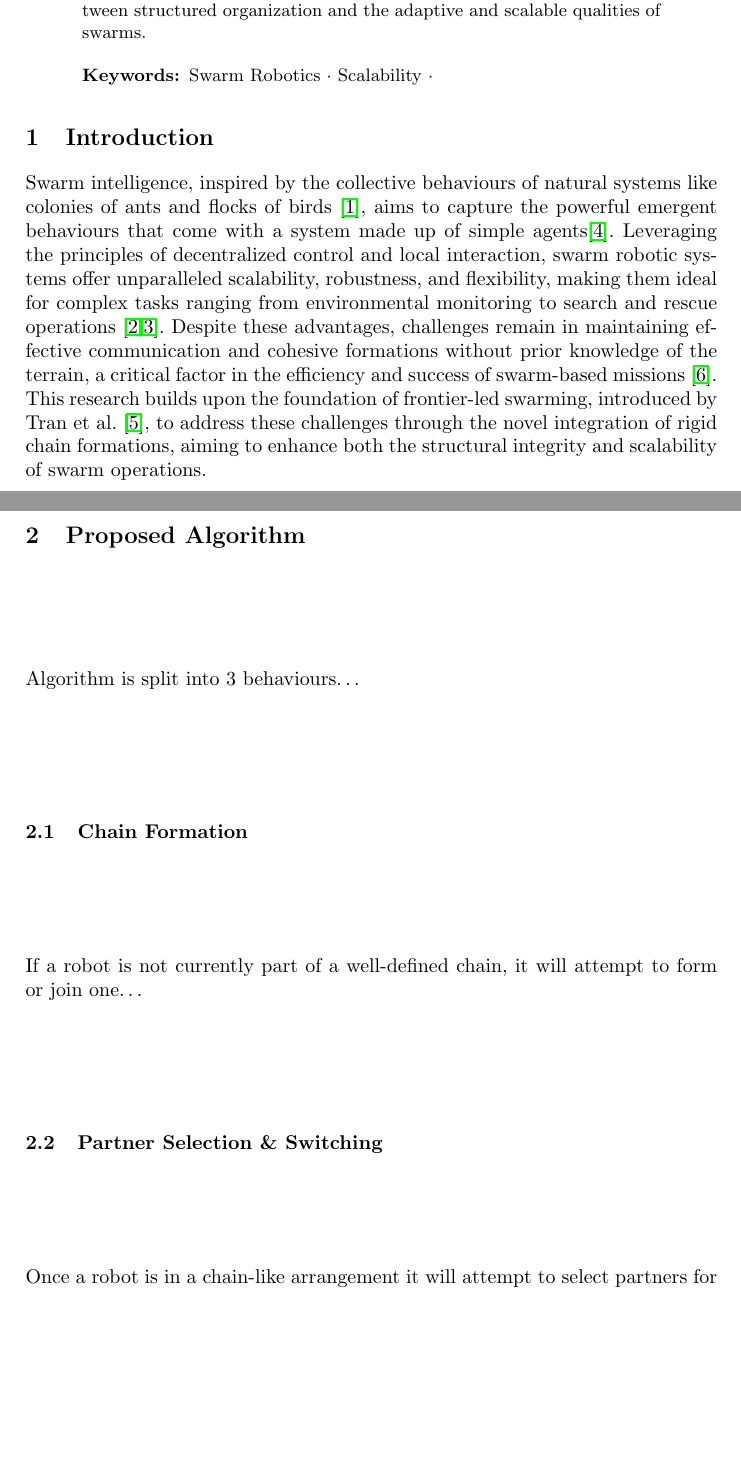
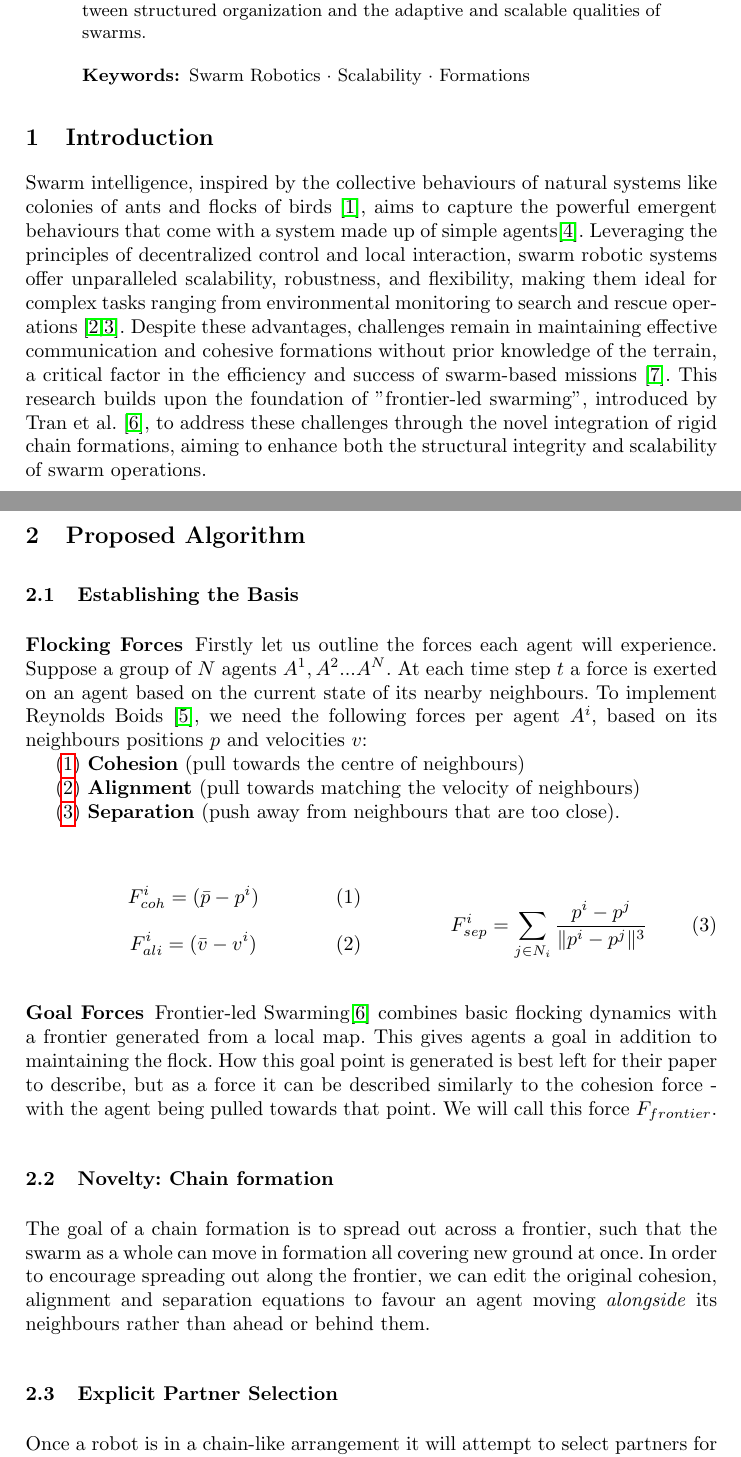
Before and after one commit to Danzibob/TAROS24-Paper, a LaTeX paper (taros_paper.tex): two parts of pages 1 and 2 of 4, joined at a grey line, cut so that both start at the same text, the shorter picture padded with empty space. Compiled offline with pdfLaTeX.

Commit message:
Notate basis algorithms

```diff
--- a/taros_paper.tex
+++ b/taros_paper.tex
@@ -1,8 +1,10 @@
 \documentclass[runningheads]{llncs}
-%
 \usepackage{graphicx}
 \usepackage{doi}
 \usepackage{xcolor}
+\usepackage{caption}
+\usepackage{amsmath}
+\usepackage{multicol}
 
 \newcommand\incomplete[1]{\textcolor{red}{#1}}
 
@@ -35,12 +34,12 @@ Dr. Alan Millard\inst{1}}
 }
 
 \maketitle
-% typeset the header of the contribution
-%
+
 \begin{abstract}
 Building upon the frontier-led swarming concept introduced by Tran\cite{tran2022}, this paper presents a novel adaptation that integrates a rigid chain formation with traditional flocking for the exploration and coverage of unknown environments. This approach augments Tran's method by guiding flocking dynamics into more structured outcomes through a rigid chain formation, maintaining the system's robustness to agent failure while achieving near-linear scalability. The agents in this system identify and maintain explicit links with their immediate neighbours, allowing for a more organized exploration strategy that complements the frontier-led approach. \incomplete{Summarize results here}. Future work will explore the capability of the chain to intelligently navigate around obstacles by splitting and reuniting, further solidifying this method's potential in applications such as humanitarian demining and ocean garbage clean-up. This research aims to offer a new perspective on the integration of rigid formations within swarm robotics, proposing a balanced approach between structured organization and the adaptive and scalable qualities of swarms.
 
-\keywords{Swarm Robotics \and Scalability \and }
+\keywords{Swarm Robotics \and Scalability \and Formations}
+
 \end{abstract}
 
 
@@ -49,7 +48,7 @@ Building upon the frontier-led swarming concept introduced by Tran\cite{tran2022
 Swarm intelligence, inspired by the collective behaviours of natural systems like colonies of ants and flocks of birds \cite{garnier2007}, aims to capture the powerful emergent behaviours that come with a system made up of simple agents\cite{mataric1995}.
 Leveraging the principles of decentralized control and local interaction, swarm robotic systems offer unparalleled scalability, robustness, and flexibility, making them ideal for complex tasks ranging from environmental monitoring to search and rescue operations \cite{hamann2018,ijspeert2001}.
 Despite these advantages, challenges remain in maintaining effective communication and cohesive formations without prior knowledge of the terrain, a critical factor in the efficiency and success of swarm-based missions \cite{xu2014}.
-This research builds upon the foundation of frontier-led swarming, introduced by Tran et al. \cite{tran2022}, to address these challenges through the novel integration of rigid chain formations, aiming to enhance both the structural integrity and scalability of swarm operations.
+This research builds upon the foundation of "frontier-led swarming", introduced by Tran et al. \cite{tran2022}, to address these challenges through the novel integration of rigid chain formations, aiming to enhance both the structural integrity and scalability of swarm operations.
 
 % Related Work
     % Part 1 - Swarm algorithms, formations etc.
@@ -67,12 +66,37 @@ This research builds upon the foundation of frontier-led swarming, introduced by
 % ---=== Algorithm ===---
 
 \section{Proposed Algorithm}
-Algorithm is split into 3 behaviours\dots
+\subsection{Establishing the Basis}
+\subsubsection{Flocking Forces}
+Firstly let us outline the forces each agent will experience. Suppose a group of $N$ agents $A^1, A^2...A^N$. At each time step $t$ a force is exerted on an agent based on the current state of its nearby neighbours. To implement Reynolds Boids \cite{reynolds1987}, we need the following forces per agent $A^i$, based on its neighbours positions $p$ and velocities $v$:\\
+\indent(\ref{eq:cohesion})\nobreakspace\textbf{Cohesion}
+    (pull towards the centre of neighbours) \\
+\indent(\ref{eq:alignment})\nobreakspace\textbf{Alignment}
+    (pull towards matching the velocity of neighbours)\\
+\indent(\ref{eq:separation})\nobreakspace\textbf{Separation}
+    (push away from neighbours that are too close).
 
-\subsection{Chain Formation}
-If a robot is not currently part of a well-defined chain, it will attempt to form or join one\dots
+\begin{multicols}{2}
+    \begin{equation}
+        F^i_{coh} = (\bar{p} - p^i) \label{eq:cohesion}
+    \end{equation}
+    \begin{equation}
+        F^i_{ali} = (\bar{v} - v^i) \label{eq:alignment}
+    \end{equation}
+    \break
+    \begin{equation}
+        F^i_{sep} = \sum_{j \in N_i} \frac{p^i - p^j}{\|p^i - p^j\|^3}
+        \label{eq:separation}
+    \end{equation}
+\end{multicols}
 
-\subsection{Partner Selection \& Switching}
+\subsubsection{Goal Forces}
+Frontier-led Swarming\cite{tran2022} combines basic flocking dynamics with a frontier generated from a local map. This gives agents a goal in addition to maintaining the flock. How this goal point is generated is best left for their paper to describe, but as a force it can be described similarly to the cohesion force - with the agent being pulled towards that point. We will call this force $F_{frontier}$.
+
+\subsection{Novelty: Chain formation}
+The goal of a chain formation is to spread out across a frontier, such that the swarm as a whole can move in formation all covering new ground at once. In order to encourage spreading out along the frontier, we can edit the original cohesion, alignment and separation equations to favour an agent moving \textit{alongside} its neighbours rather than ahead or behind them.
+
+\subsection{Explicit Partner Selection}
 Once a robot is in a chain-like arrangement it will attempt to select partners for its
 
 \subsection{Propagation}
```
Also changed, not shown: last-meeting-diff.pdf, taros_paper.bbl (added), taros_paper.pdf, taros_paper.tex (5 more changed lines).
